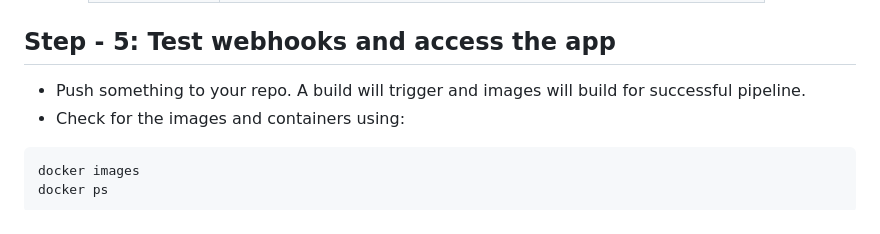
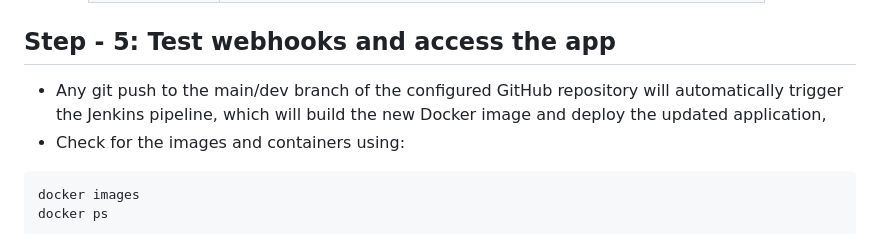
Before and after one commit to SaiKumar130397/DevOps-two-tier-flask-app, a Markdown page: README.md, the part around the change. Rendered like a GitHub page.

````diff
--- a/README.md
+++ b/README.md
@@ -136,7 +136,7 @@
 
 ## **Step - 5: Test webhooks and access the app**
 
-- Push something to your repo. A build will trigger and images will build for successful pipeline.
+- Any git push to the main/dev branch of the configured GitHub repository will automatically trigger the Jenkins pipeline, which will build the new Docker image and deploy the updated application,
 - Check for the images and containers using:
 
 ```bash
````
